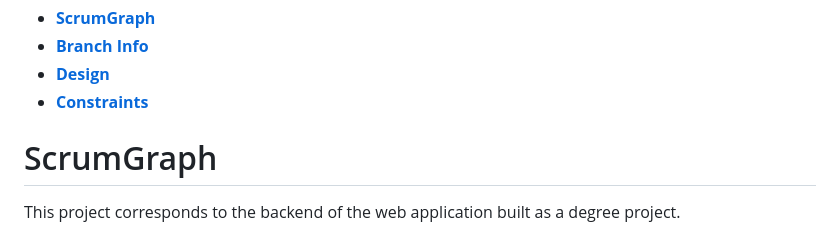
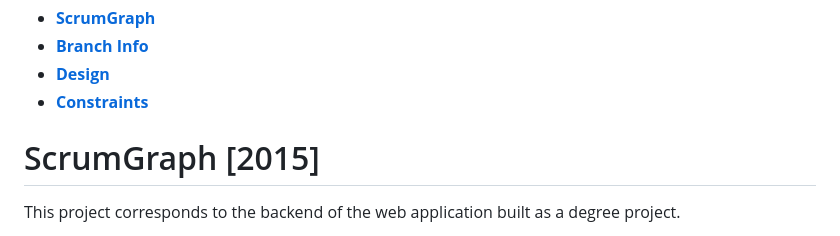
Before and after one commit to grug-dev/scrum-graph, a Markdown page: README.md, the part around the change. Rendered like a GitHub page.

```diff
--- a/README.md
+++ b/README.md
@@ -4,7 +4,7 @@
 + **[Design](#design)**
 + **[Constraints](#constraints)**
 
-# ScrumGraph
+# ScrumGraph [2015]
 
 This project corresponds to the backend of the web application built as a degree project.
 
```
